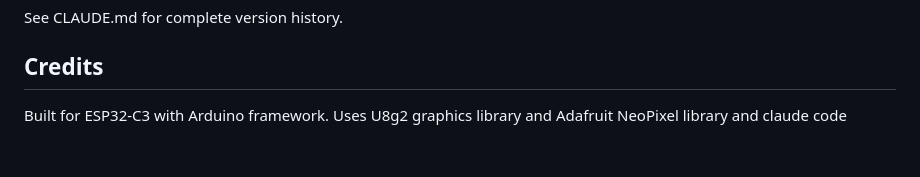
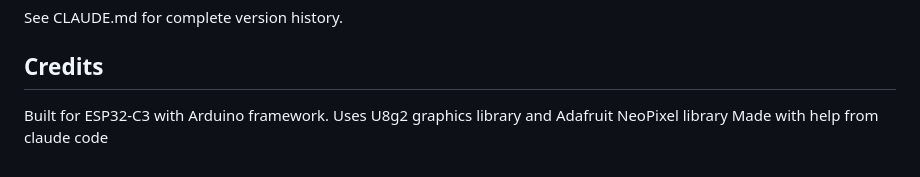
Before and after one commit to vic7z/esp32Util, a Markdown page: README.md, the part around the change. Drawn GitHub-style.

```diff
--- a/README.md
+++ b/README.md
@@ -355,4 +355,5 @@ See CLAUDE.md for complete version history.
 ## Credits
 
 Built for ESP32-C3 with Arduino framework.
-Uses U8g2 graphics library and Adafruit NeoPixel library and claude code
+Uses U8g2 graphics library and Adafruit NeoPixel library
+Made with help from claude code
```
